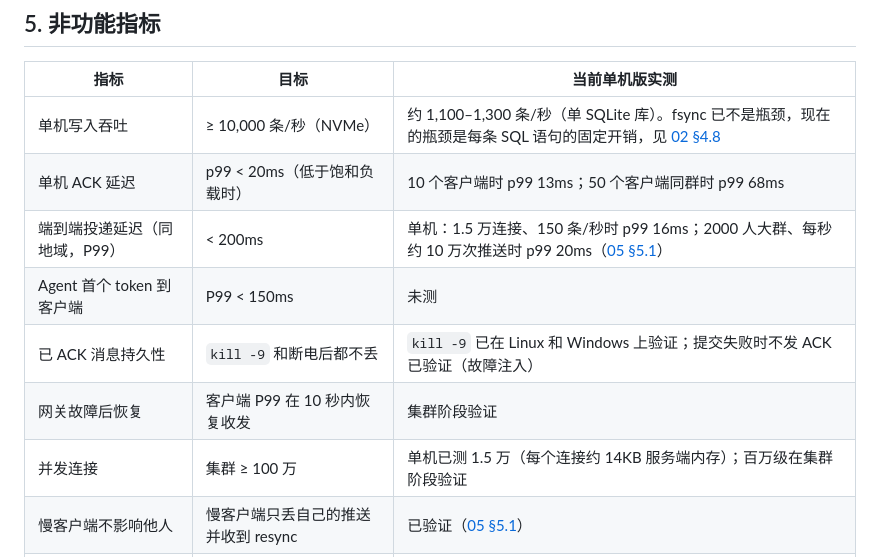
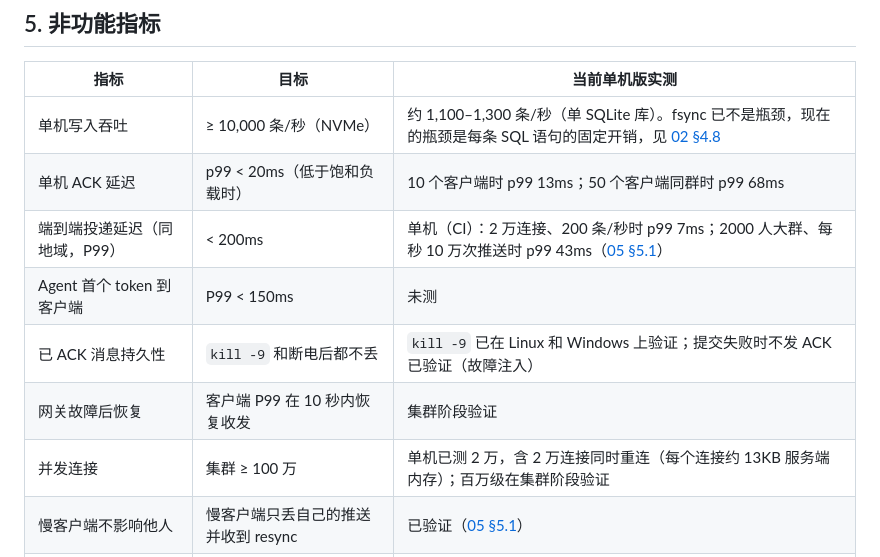
Before and after one commit to wmkrfjnwvb-svg/agentim, a Markdown page: docs/01-product.md, the part around the change. Drawn GitHub-style.

```diff
--- a/docs/01-product.md
+++ b/docs/01-product.md
@@ -115,11 +115,11 @@
 |---|---|---|
 | 单机写入吞吐 | ≥ 10,000 条/秒（NVMe） | 约 1,100–1,300 条/秒（单 SQLite 库）。fsync 已不是瓶颈，现在的瓶颈是每条 SQL 语句的固定开销，见 [02 §4.8](02-architecture.md) |
 | 单机 ACK 延迟 | p99 < 20ms（低于饱和负载时） | 10 个客户端时 p99 13ms；50 个客户端同群时 p99 68ms |
-| 端到端投递延迟（同地域，P99） | < 200ms | 单机：1.5 万连接、150 条/秒时 p99 16ms；2000 人大群、每秒约 10 万次推送时 p99 20ms（[05 §5.1](05-operations.md)） |
+| 端到端投递延迟（同地域，P99） | < 200ms | 单机（CI）：2 万连接、200 条/秒时 p99 7ms；2000 人大群、每秒 10 万次推送时 p99 43ms（[05 §5.1](05-operations.md)） |
 | Agent 首个 token 到客户端 | P99 < 150ms | 未测 |
 | 已 ACK 消息持久性 | `kill -9` 和断电后都不丢 | `kill -9` 已在 Linux 和 Windows 上验证；提交失败时不发 ACK 已验证（故障注入） |
 | 网关故障后恢复 | 客户端 P99 在 10 秒内恢复收发 | 集群阶段验证 |
-| 并发连接 | 集群 ≥ 100 万 | 单机已测 1.5 万（每个连接约 14KB 服务端内存）；百万级在集群阶段验证 |
+| 并发连接 | 集群 ≥ 100 万 | 单机已测 2 万，含 2 万连接同时重连（每个连接约 13KB 服务端内存）；百万级在集群阶段验证 |
 | 慢客户端不影响他人 | 慢客户端只丢自己的推送并收到 resync | 已验证（[05 §5.1](05-operations.md)） |
 | 纯人类会话的 AI 钩子开销 | 0 | 0（钩子只在 Agent 路径上） |
 
```
Also changed, not shown: docs/05-operations.md (+6 -6 lines).
